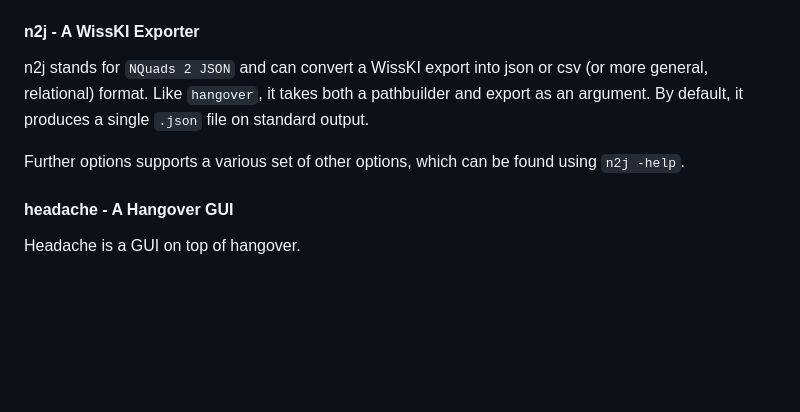
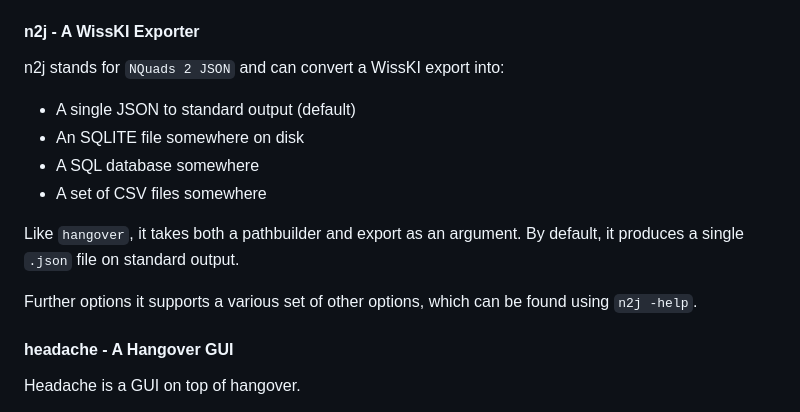
Before and after one commit to FAU-CDI/hangover, a Markdown page: README.md, the part around the change. Rendered like a GitHub page; blank space fills up the shorter version.

```diff
--- a/README.md
+++ b/README.md
@@ -130,11 +130,16 @@ Futhermore, the viewer also provides some convenience options for deployment:
 
 #### n2j - A WissKI Exporter
 
-n2j stands for `NQuads 2 JSON` and can convert a WissKI export into json or csv (or more general, relational) format.
+n2j stands for `NQuads 2 JSON` and can convert a WissKI export into:
+- A single JSON to standard output (default)
+- An SQLITE file somewhere on disk
+- A SQL database somewhere
+- A set of CSV files somewhere
+
 Like `hangover`, it takes both a pathbuilder and export as an argument.
 By default, it produces a single `.json` file on standard output.
 
-Further options supports a various set of other options, which can be found using  `n2j -help`.
+Further options it supports a various set of other options, which can be found using  `n2j -help`.
 
 #### headache - A Hangover GUI
 
```
